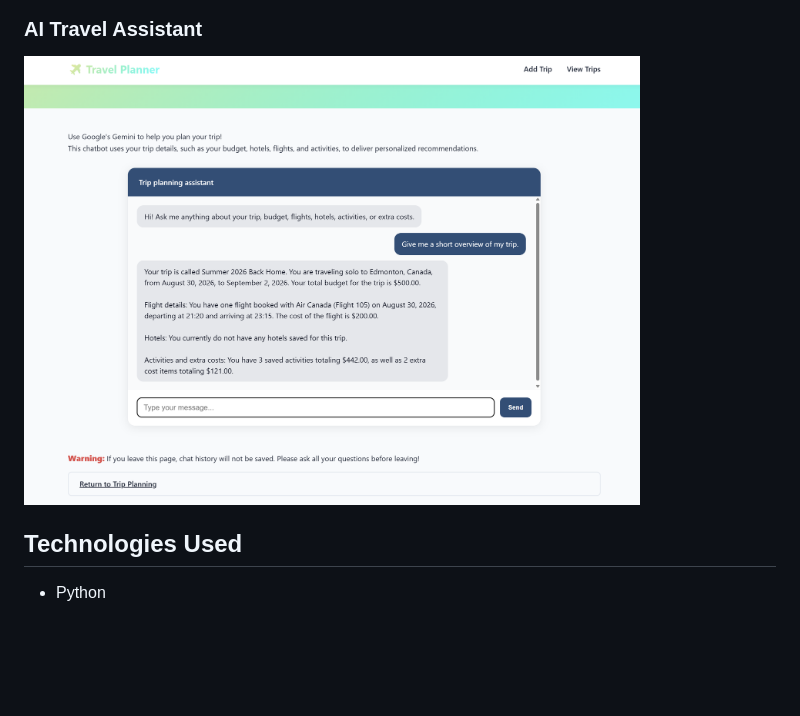
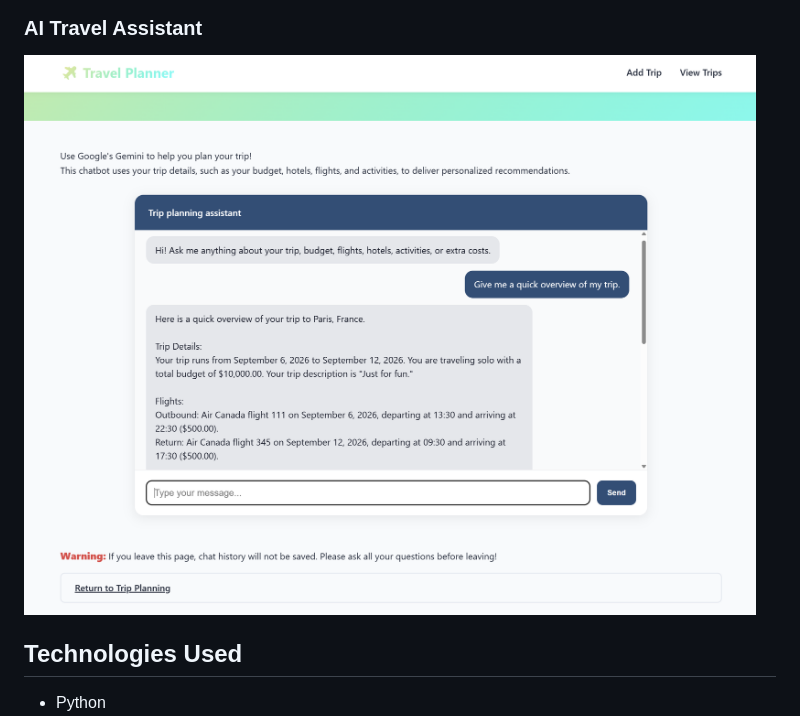
Before and after one commit to IJustinChan/Travel-Planner, a Markdown page: README.md, the part around one of its changes. Drawn GitHub-style; pictures changed too: images/chatbot_demo.png (added), images/chatbot_screenshot.png (deleted); blank space fills up the shorter version.

```diff
--- a/README.md
+++ b/README.md
@@ -17,6 +20,6 @@ A full-stack travel planning web application that helps users organize trips by
 
 ### AI Travel Assistant
-<img src="images/chatbot_screenshot.png" height="450">
+<img src="images/chatbot_demo.png">
 
 ## Technologies Used
 * Python
```
Also changed, not shown: other parts of README.md (+5 -2 lines), images/itinerary.png (added), 1 other file.
